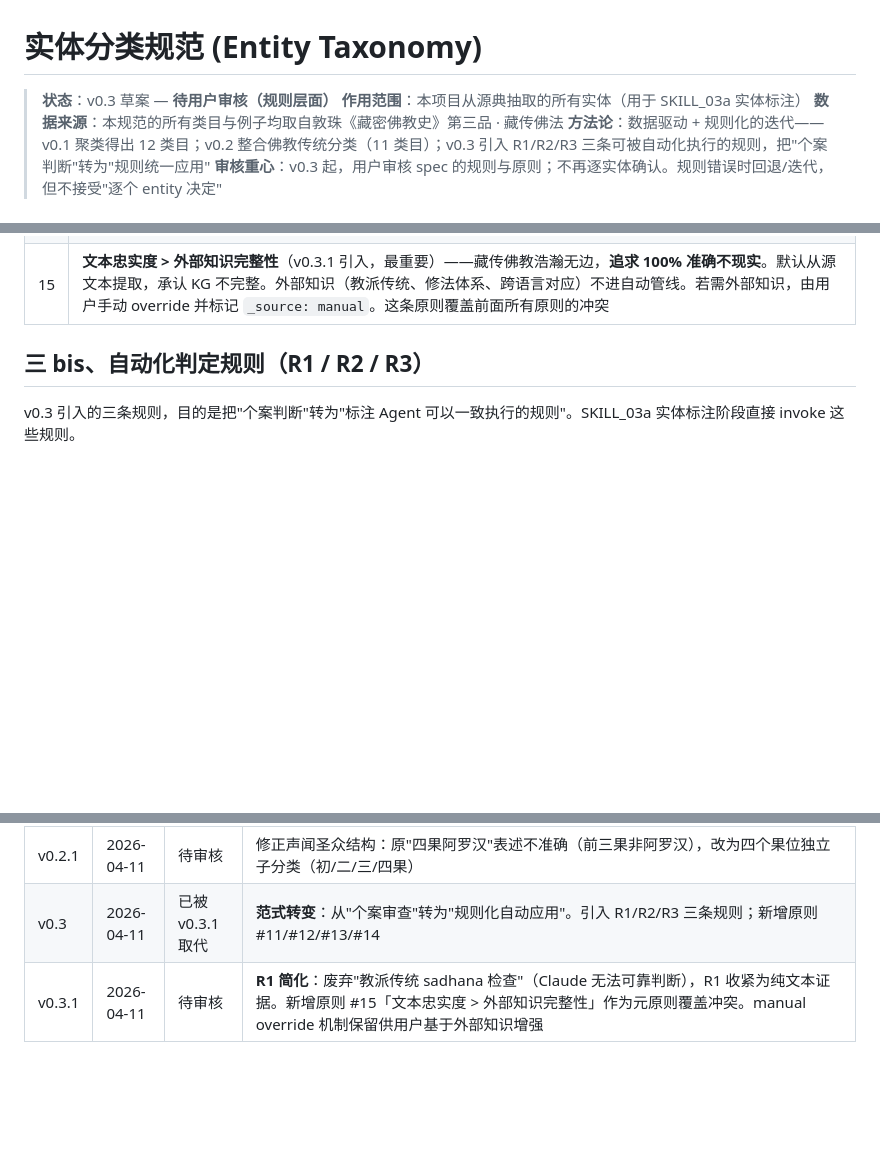
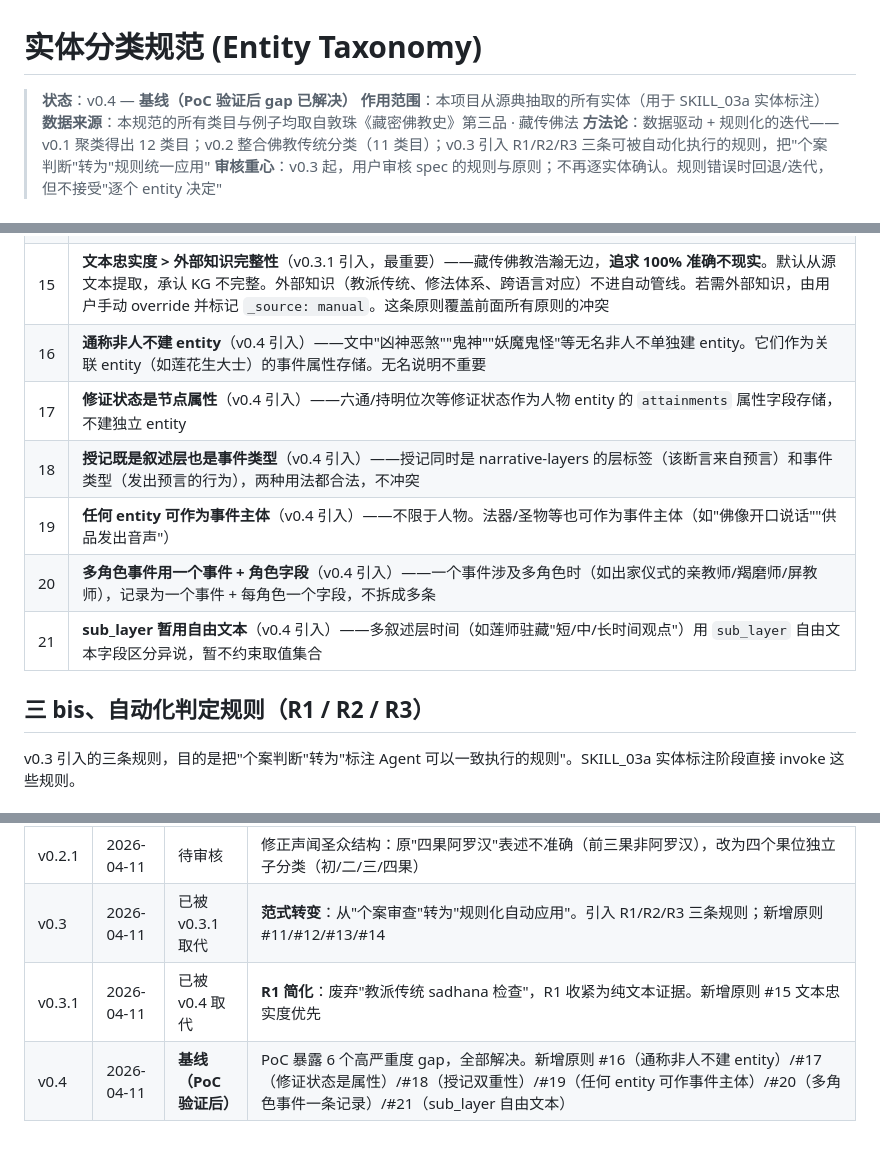
Before and after one commit to YuanJue-JigmeDorje/indra-net, a Markdown page: doc/entity-taxonomy.md, 3 parts joined by grey strips. Drawn GitHub-style; blank space fills up the shorter version.

Commit message:
docs(spec): entity-taxonomy v0.4 — resolve 6 PoC gaps, lock as baseline
All 6 high/medium-severity gaps from PoC resolved per user decisions:

#16 通称非人不建 entity — unnamed non-humans stored as event attrs
#17 修证状态是节点属性 — 六通 etc. as entity's attainments field
#18 授记 = layer + event type — both usages valid, no conflict
#19 任何 entity 可作事件主体 — not limited to 人物
#20 多角色事件 = one record + role fields — don't split
#21 sub_layer = free text for now — don't constrain vocab yet

v0.4 is now the locked baseline for SKILL_03a development.
21 principles, 3 rules (R1/R2/R3), 11 categories.

Co-Authored-By: Claude Opus 4.6 (1M context) <noreply@anthropic.com>

```diff
--- a/doc/entity-taxonomy.md
+++ b/doc/entity-taxonomy.md
@@ -1,6 +1,6 @@
 # 实体分类规范 (Entity Taxonomy)
 
-> **状态**：v0.3 草案 — **待用户审核（规则层面）**
+> **状态**：v0.4 — **基线（PoC 验证后 gap 已解决）**
 > **作用范围**：本项目从源典抽取的所有实体（用于 SKILL_03a 实体标注）
 > **数据来源**：本规范的所有类目与例子均取自敦珠《藏密佛教史》第三品 · 藏传佛法
 > **方法论**：数据驱动 + 规则化的迭代——v0.1 聚类得出 12 类目；v0.2 整合佛教传统分类（11 类目）；v0.3 引入 R1/R2/R3 三条可被自动化执行的规则，把"个案判断"转为"规则统一应用"
@@ -58,6 +58,12 @@ v0.2 流程：
 | 13 | **集合实体支持成员升级**（v0.3 引入）——cardinality > 1 的集合 entity，未来某成员被具名提及时可升级为独立 entity，集合 entity 仍保留作为引用 |
 | 14 | **跨语言名称暂不入 entity record**（v0.3 引入）——梵/藏/中三语对应等待专门的"名义对应"映射表，当前 entity record 只用源典语言（汉译本）的名字 |
 | 15 | **文本忠实度 > 外部知识完整性**（v0.3.1 引入，最重要）——藏传佛教浩瀚无边，**追求 100% 准确不现实**。默认从源文本提取，承认 KG 不完整。外部知识（教派传统、修法体系、跨语言对应）不进自动管线。若需外部知识，由用户手动 override 并标记 `_source: manual`。这条原则覆盖前面所有原则的冲突 |
+| 16 | **通称非人不建 entity**（v0.4 引入）——文中"凶神恶煞""鬼神""妖魔鬼怪"等无名非人不单独建 entity。它们作为关联 entity（如莲花生大士）的事件属性存储。无名说明不重要 |
+| 17 | **修证状态是节点属性**（v0.4 引入）——六通/持明位次等修证状态作为人物 entity 的 `attainments` 属性字段存储，不建独立 entity |
+| 18 | **授记既是叙述层也是事件类型**（v0.4 引入）——授记同时是 narrative-layers 的层标签（该断言来自预言）和事件类型（发出预言的行为），两种用法都合法，不冲突 |
+| 19 | **任何 entity 可作为事件主体**（v0.4 引入）——不限于人物。法器/圣物等也可作为事件主体（如"佛像开口说话""供品发出音声"） |
+| 20 | **多角色事件用一个事件 + 角色字段**（v0.4 引入）——一个事件涉及多角色时（如出家仪式的亲教师/羯磨师/屏教师），记录为一个事件 + 每角色一个字段，不拆成多条 |
+| 21 | **sub_layer 暂用自由文本**（v0.4 引入）——多叙述层时间（如莲师驻藏"短/中/长时间观点"）用 `sub_layer` 自由文本字段区分异说，暂不约束取值集合 |
 
 ## 三 bis、自动化判定规则（R1 / R2 / R3）
 
@@ -1123,4 +1129,5 @@ confidence: 0.90
 | v0.2 | 2026-04-11 | 待审核 | (1) 类目数 12→11（伏藏并入经典）(2) 圣众重写为三圣众结构（声闻/缘觉/大乘）(3) 非人重写为六道+护法+通称体系（含护法二分）(4) 经典重写含远传/岩藏密续子分类 (5) 法师子类合并，多身份用 specialty 属性 (6) 教法引入正交分类属性（vehicle/turn/section/sect）(7) 别名严格定义（排除 generic 角色）(8) 新增 仪轨.咒语 子类（容纳《六字真言》）(9) 新增 集合.人物集合 子类（容纳外道六本师）(10) Open Questions 引入 OQ-001/002/003 |
 | v0.2.1 | 2026-04-11 | 待审核 | 修正声闻圣众结构：原"四果阿罗汉"表述不准确（前三果非阿罗汉），改为四个果位独立子分类（初/二/三/四果） |
 | v0.3 | 2026-04-11 | 已被 v0.3.1 取代 | **范式转变**：从"个案审查"转为"规则化自动应用"。引入 R1/R2/R3 三条规则；新增原则 #11/#12/#13/#14 |
-| v0.3.1 | 2026-04-11 | 待审核 | **R1 简化**：废弃"教派传统 sadhana 检查"（Claude 无法可靠判断），R1 收紧为纯文本证据。新增原则 #15「文本忠实度 > 外部知识完整性」作为元原则覆盖冲突。manual override 机制保留供用户基于外部知识增强 |
+| v0.3.1 | 2026-04-11 | 已被 v0.4 取代 | **R1 简化**：废弃"教派传统 sadhana 检查"，R1 收紧为纯文本证据。新增原则 #15 文本忠实度优先 |
+| v0.4 | 2026-04-11 | **基线（PoC 验证后）** | PoC 暴露 6 个高严重度 gap，全部解决。新增原则 #16（通称非人不建 entity）/#17（修证状态是属性）/#18（授记双重性）/#19（任何 entity 可作事件主体）/#20（多角色事件一条记录）/#21（sub_layer 自由文本） |
```
